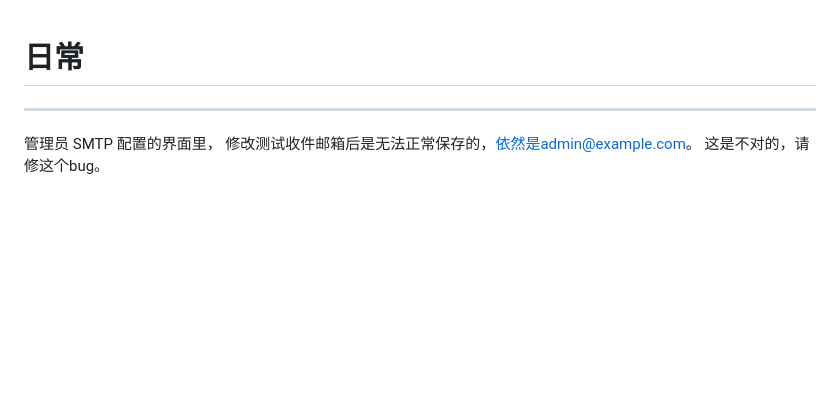
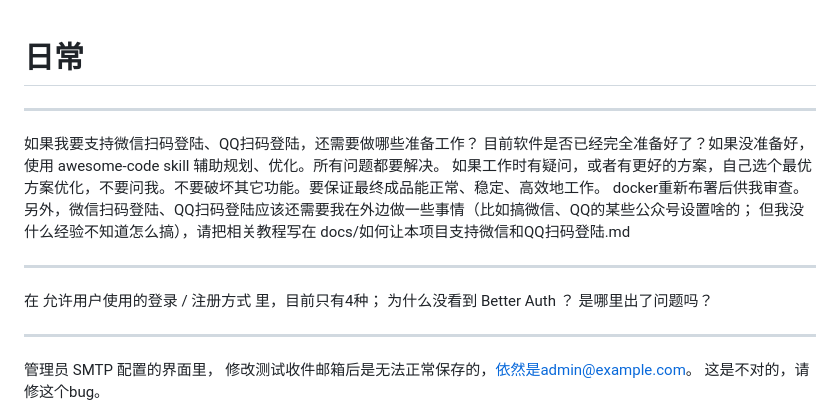
Before and after one commit to huangwb8/bensz-channel, a Markdown page: Prompts.md, the part around the change. Drawn GitHub-style; blank space fills up the shorter version.

Commit message:
优化Prompt

```diff
--- a/Prompts.md
+++ b/Prompts.md
@@ -1,4 +1,12 @@
 # 日常
+
+---
+
+如果我要支持微信扫码登陆、QQ扫码登陆，还需要做哪些准备工作？ 目前软件是否已经完全准备好了？如果没准备好， 使用 awesome-code skill 辅助规划、优化。所有问题都要解决。 如果工作时有疑问，或者有更好的方案，自己选个最优方案优化，不要问我。不要破坏其它功能。要保证最终成品能正常、稳定、高效地工作。 docker重新布署后供我审查。另外，微信扫码登陆、QQ扫码登陆应该还需要我在外边做一些事情（比如搞微信、QQ的某些公众号设置啥的； 但我没什么经验不知道怎么搞），请把相关教程写在 docs/如何让本项目支持微信和QQ扫码登陆.md
+
+---
+
+在 允许用户使用的登录 / 注册方式 里，目前只有4种； 为什么没看到 Better Auth ？ 是哪里出了问题吗？
 
 ---
 
```
